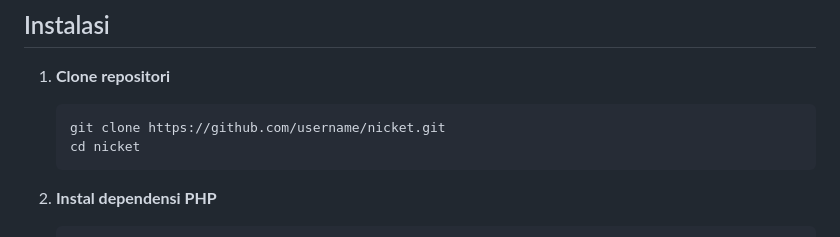
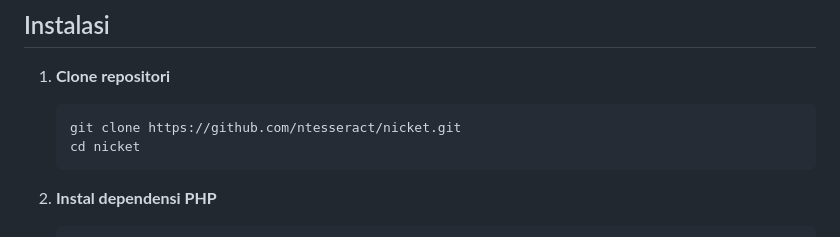
Before and after one commit to ntesseract/nicket, a Markdown page: README.md, the part around the change. Rendered like a GitHub page.

````diff
--- a/README.md
+++ b/README.md
@@ -39,7 +39,7 @@ NICKET adalah platform pendaftaran event yang memungkinkan pengguna untuk meliha
 
 1. **Clone repositori**
    ```bash
-   git clone https://github.com/username/nicket.git
+   git clone https://github.com/ntesseract/nicket.git
    cd nicket
    ```
 
````
